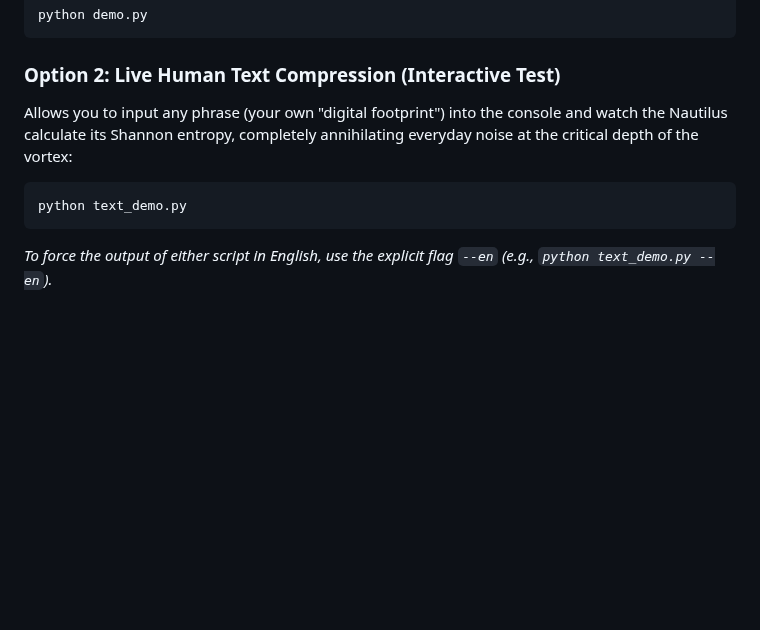
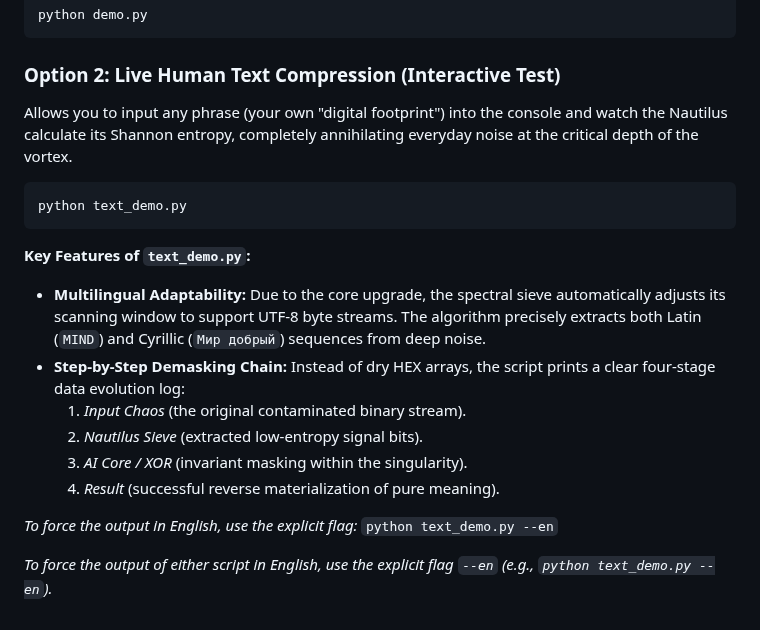
Before and after one commit to mrDarkDuck/digital-universe-manifesto, a Markdown page: README.md, the part around the change. Drawn GitHub-style; blank space fills up the shorter version.

````diff
--- a/README.md
+++ b/README.md
@@ -57,9 +57,20 @@ python demo.py
 ```
 
 ### Option 2: Live Human Text Compression (Interactive Test)
-Allows you to input any phrase (your own "digital footprint") into the console and watch the Nautilus calculate its Shannon entropy, completely annihilating everyday noise at the critical depth of the vortex:
+Allows you to input any phrase (your own "digital footprint") into the console and watch the Nautilus calculate its Shannon entropy, completely annihilating everyday noise at the critical depth of the vortex.
+
 ```bash
 python text_demo.py
 ```
 
+**Key Features of `text_demo.py`:**
+* **Multilingual Adaptability:** Due to the core upgrade, the spectral sieve automatically adjusts its scanning window to support UTF-8 byte streams. The algorithm precisely extracts both Latin (`MIND`) and Cyrillic (`Мир добрый`) sequences from deep noise.
+* **Step-by-Step Demasking Chain:** Instead of dry HEX arrays, the script prints a clear four-stage data evolution log:
+  1. *Input Chaos* (the original contaminated binary stream).
+  2. *Nautilus Sieve* (extracted low-entropy signal bits).
+  3. *AI Core / XOR* (invariant masking within the singularity).
+  4. *Result* (successful reverse materialization of pure meaning).
+
+*To force the output in English, use the explicit flag:* `python text_demo.py --en`
+
 *To force the output of either script in English, use the explicit flag `--en` (e.g., `python text_demo.py --en`).*
````
